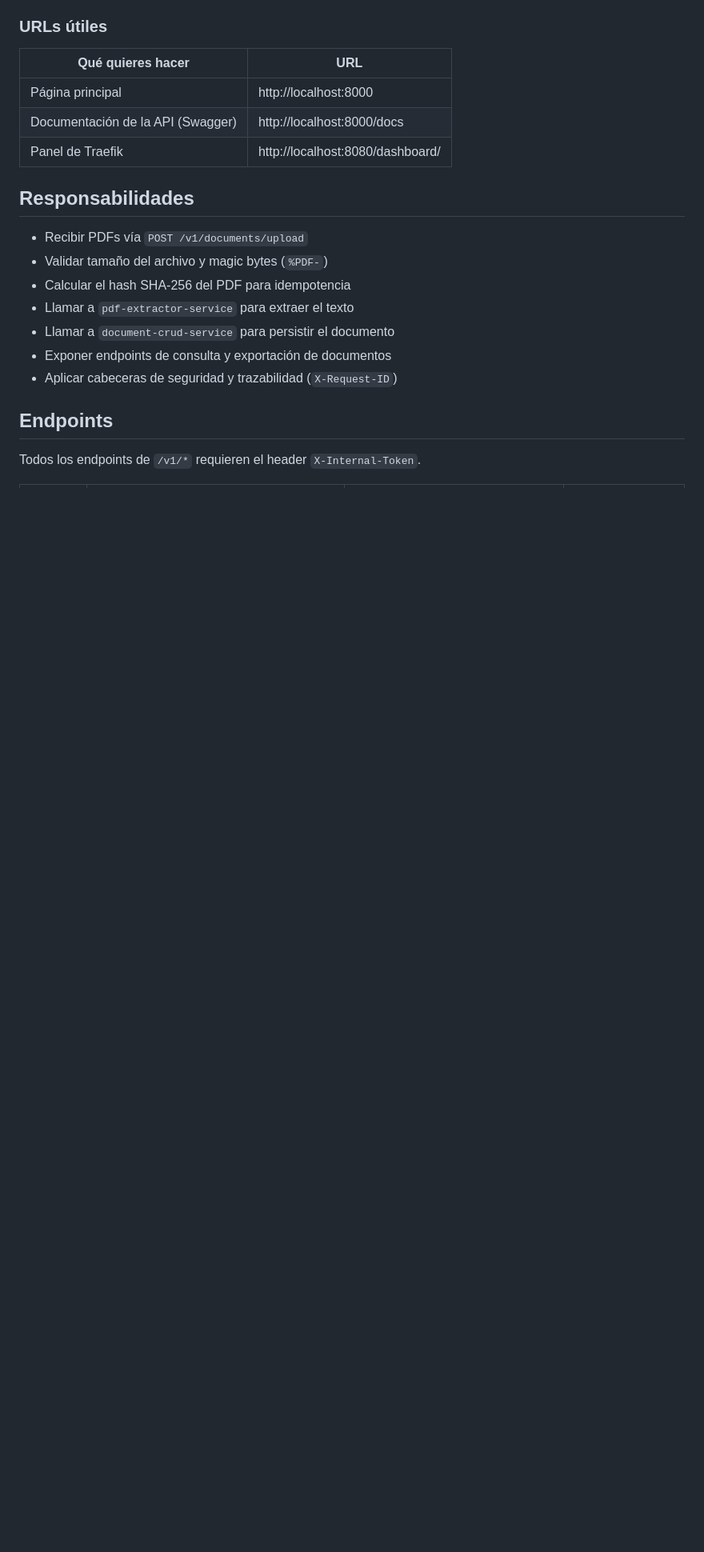
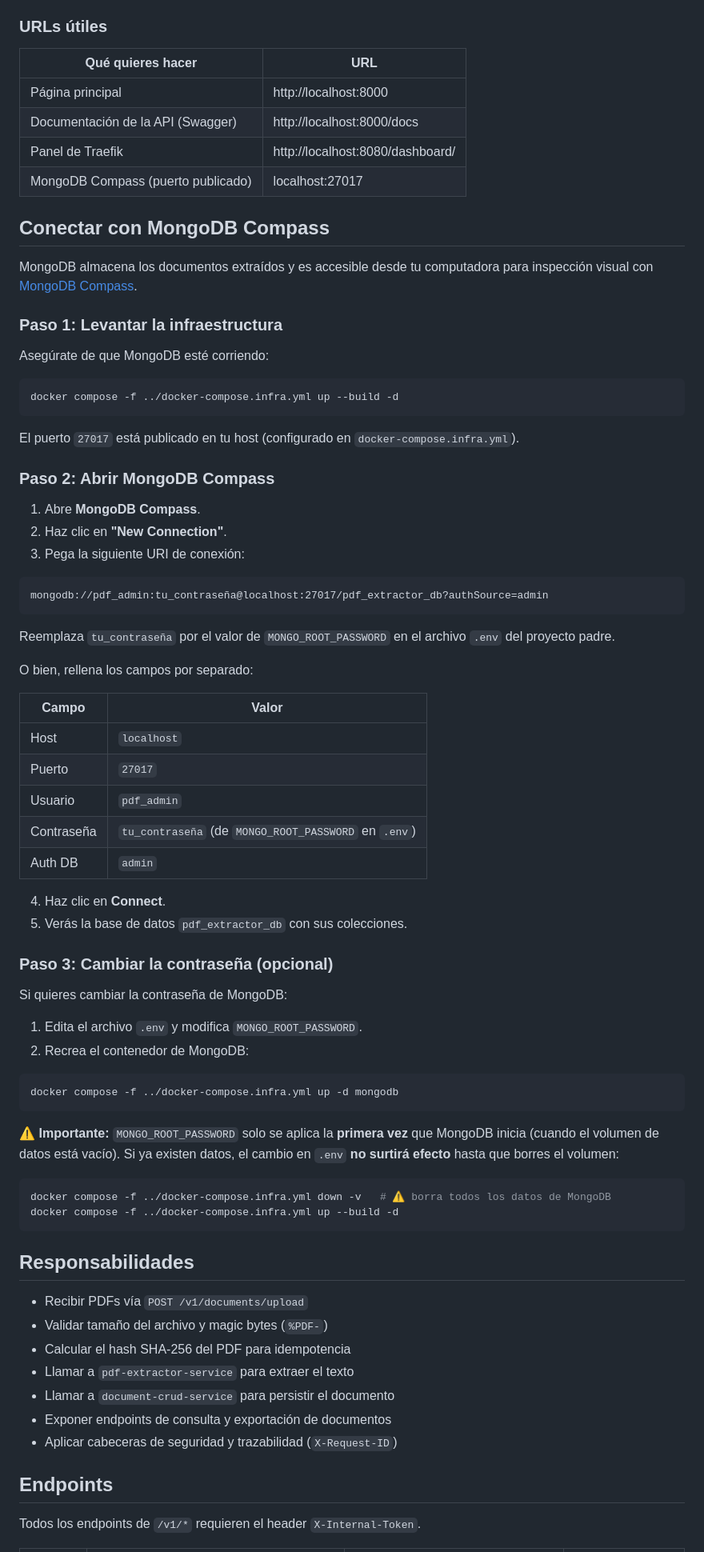
Before and after one commit to AXELL991/export-viewer-service, a Markdown page: README.md, the part around the change. Shown at 80% size. Rendered like a GitHub page; blank space fills up the shorter version.

Commit message:
docs: add MongoDB Compass connection instructions
Add a clear section explaining how to connect MongoDB Compass to the
MongoDB container, including connection URI, field-by-field values, and
important warning about MONGO_ROOT_PASSWORD only applying on first init.

````diff
--- a/README.md
+++ b/README.md
@@ -28,6 +28,64 @@ Esa es la página principal del sistema. Desde ahí puedes subir un PDF, ver el
 | Página principal | http://localhost:8000 |
 | Documentación de la API (Swagger) | http://localhost:8000/docs |
 | Panel de Traefik | http://localhost:8080/dashboard/ |
+| MongoDB Compass (puerto publicado) | localhost:27017 |
+
+## Conectar con MongoDB Compass
+
+MongoDB almacena los documentos extraídos y es accesible desde tu computadora para inspección visual con [MongoDB Compass](https://www.mongodb.com/products/compass).
+
+### Paso 1: Levantar la infraestructura
+
+Asegúrate de que MongoDB esté corriendo:
+
+```bash
+docker compose -f ../docker-compose.infra.yml up --build -d
+```
+
+El puerto `27017` está publicado en tu host (configurado en `docker-compose.infra.yml`).
+
+### Paso 2: Abrir MongoDB Compass
+
+1. Abre **MongoDB Compass**.
+2. Haz clic en **"New Connection"**.
+3. Pega la siguiente URI de conexión:
+
+```
+mongodb://pdf_admin:tu_contraseña@localhost:27017/pdf_extractor_db?authSource=admin
+```
+
+Reemplaza `tu_contraseña` por el valor de `MONGO_ROOT_PASSWORD` en el archivo `.env` del proyecto padre.
+
+O bien, rellena los campos por separado:
+
+| Campo | Valor |
+|-------|-------|
+| Host | `localhost` |
+| Puerto | `27017` |
+| Usuario | `pdf_admin` |
+| Contraseña | `tu_contraseña` (de `MONGO_ROOT_PASSWORD` en `.env`) |
+| Auth DB | `admin` |
+
+4. Haz clic en **Connect**.
+5. Verás la base de datos `pdf_extractor_db` con sus colecciones.
+
+### Paso 3: Cambiar la contraseña (opcional)
+
+Si quieres cambiar la contraseña de MongoDB:
+
+1. Edita el archivo `.env` y modifica `MONGO_ROOT_PASSWORD`.
+2. Recrea el contenedor de MongoDB:
+
+```bash
+docker compose -f ../docker-compose.infra.yml up -d mongodb
+```
+
+⚠️ **Importante:** `MONGO_ROOT_PASSWORD` solo se aplica la **primera vez** que MongoDB inicia (cuando el volumen de datos está vacío). Si ya existen datos, el cambio en `.env` **no surtirá efecto** hasta que borres el volumen:
+
+```bash
+docker compose -f ../docker-compose.infra.yml down -v   # ⚠️ borra todos los datos de MongoDB
+docker compose -f ../docker-compose.infra.yml up --build -d
+```
 
 ## Responsabilidades
 
````
